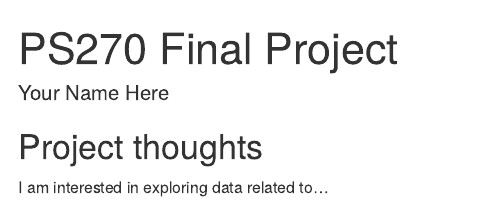
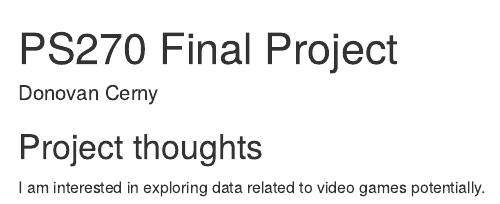
Before and after one commit to Dcerny2wisc/ps270-final-project, an R Markdown document (index.Rmd): the page in a window 1100 px wide, from its top. Rendered offline with R 4.5, knitr and Pandoc, with nearby package versions; drawn as R Markdown's standard HTML page in place of the format the file asks for.

Commit message:
Added name

```diff
--- a/index.Rmd
+++ b/index.Rmd
@@ -1,6 +1,6 @@
 ---
 title: "PS270 Final Project"
-author: "Your Name Here"
+author: "Donovan Cerny"
 description: "My final project"
 output:
   distill::distill_article:
@@ -11,4 +11,4 @@
 
 ## Project thoughts
 
-I am interested in exploring data related to...
+I am interested in exploring data related to video games potentially.
```
